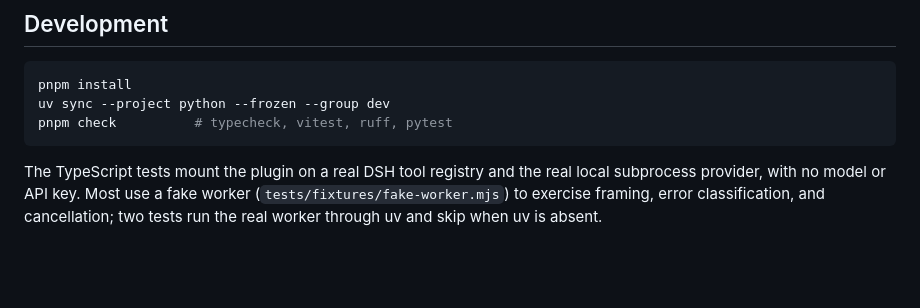
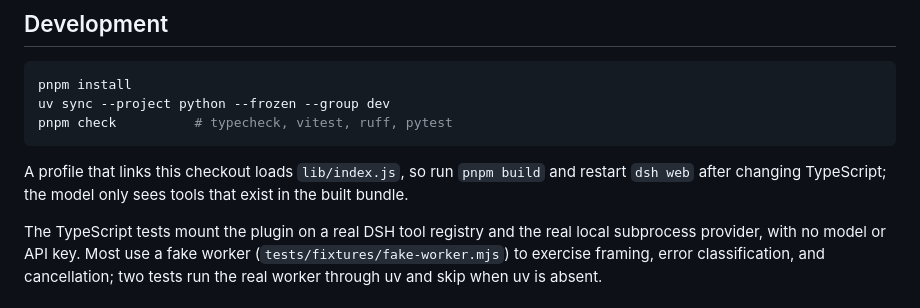
Before and after one commit to jiezheng5/dsh-signal-integrity, a Markdown page: README.md, the part around the change. Drawn GitHub-style; blank space fills up the shorter version.

Commit message:
docs: note rebuild + restart after TypeScript changes

````diff
--- a/README.md
+++ b/README.md
@@ -79,6 +79,8 @@ uv sync --project python --frozen --group dev
 pnpm check          # typecheck, vitest, ruff, pytest
 ```
 
+A profile that links this checkout loads `lib/index.js`, so run `pnpm build` and restart `dsh web` after changing TypeScript; the model only sees tools that exist in the built bundle.
+
 The TypeScript tests mount the plugin on a real DSH tool registry and the real local subprocess provider, with no model or API key. Most use a fake worker (`tests/fixtures/fake-worker.mjs`) to exercise framing, error classification, and cancellation; two tests run the real worker through uv and skip when uv is absent.
 
 ## Quality checks
````
